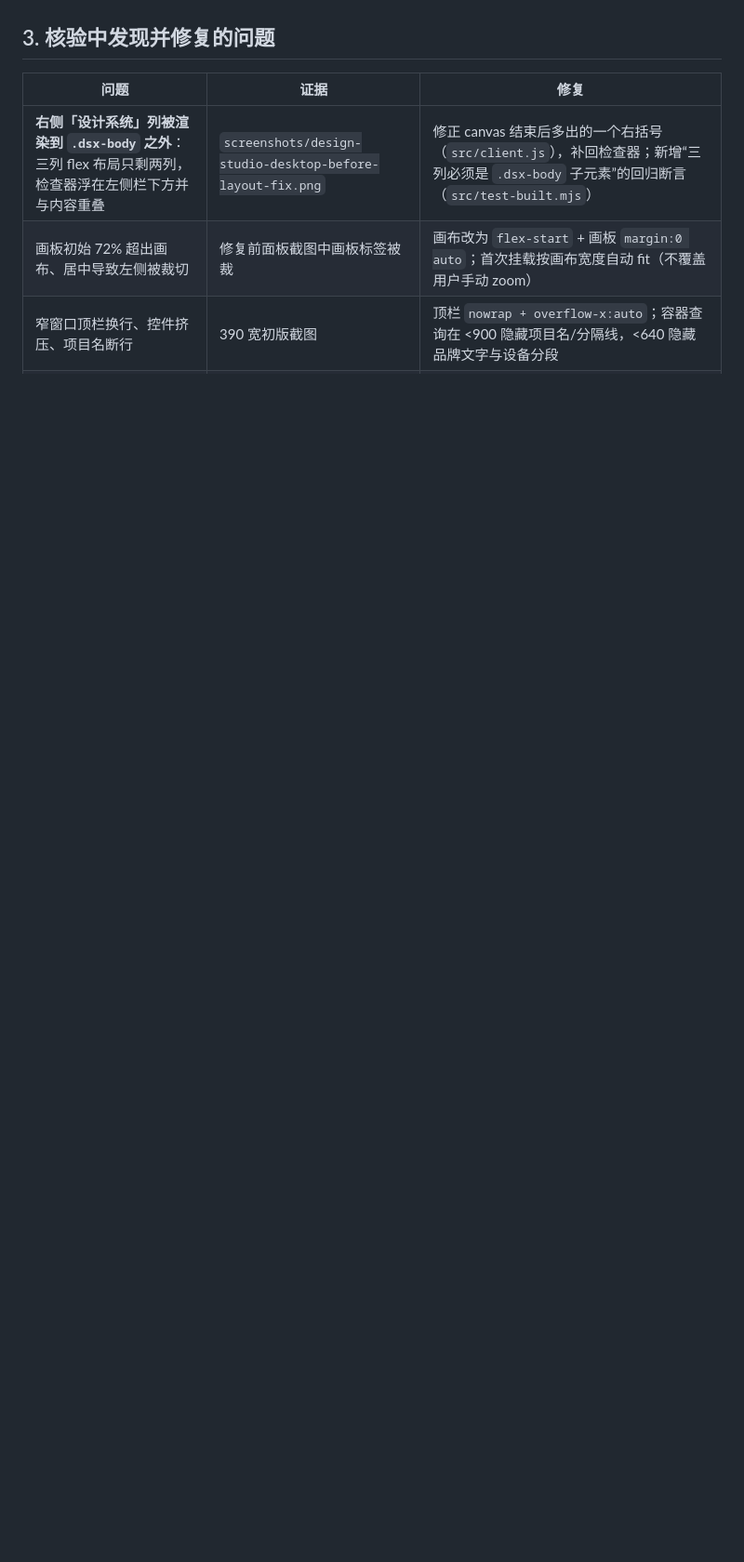
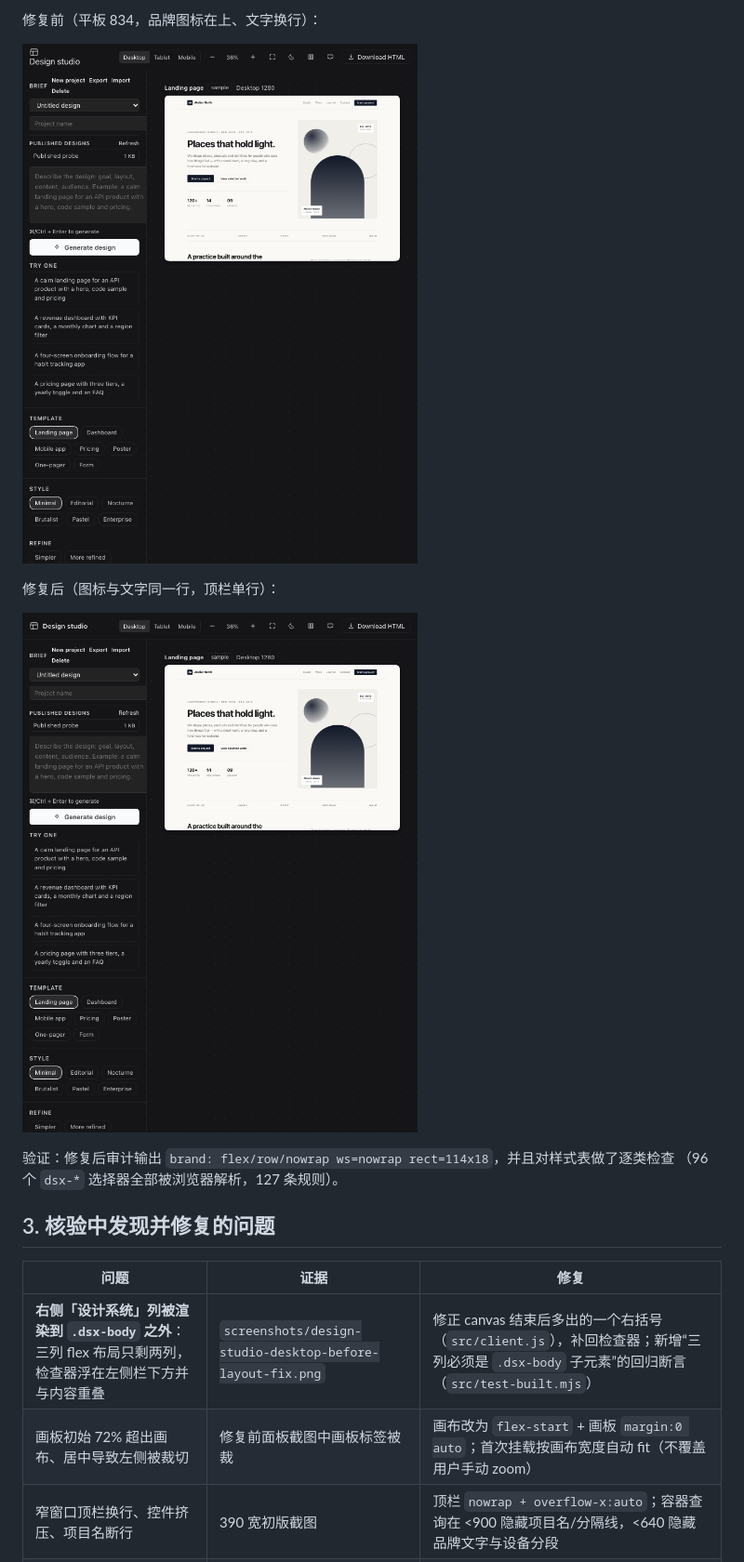
Before and after one commit to anzihenry/dsh-biucing-design, a Markdown page: verify/visual-verification.md, the part around one of its changes. Shown at 93% size. Rendered like a GitHub page; pictures changed too: verify/screenshots/design-studio-topbar-after-fix.png (added), verify/screenshots/design-studio-topbar-before-fix.png (added); blank space fills up the shorter version.

```diff
--- a/verify/visual-verification.md
+++ b/verify/visual-verification.md
@@ -127,3 +145,14 @@ Host 注册**只读**路由 `/design-studio/projects`，面板项目区「已发
+修复前（平板 834，品牌图标在上、文字换行）：
+
+![修复前](screenshots/design-studio-topbar-before-fix.png)
+
+修复后（图标与文字同一行，顶栏单行）：
+
+![修复后](screenshots/design-studio-topbar-after-fix.png)
+
+验证：修复后审计输出 `brand: flex/row/nowrap ws=nowrap rect=114x18`，并且对样式表做了逐类检查
+（96 个 `dsx-*` 选择器全部被浏览器解析，127 条规则）。
+
 ## 3. 核验中发现并修复的问题
 
 | 问题 | 证据 | 修复 |
```
Also changed, not shown: other parts of verify/visual-verification.md (+18 -0 lines), 6 other files.
